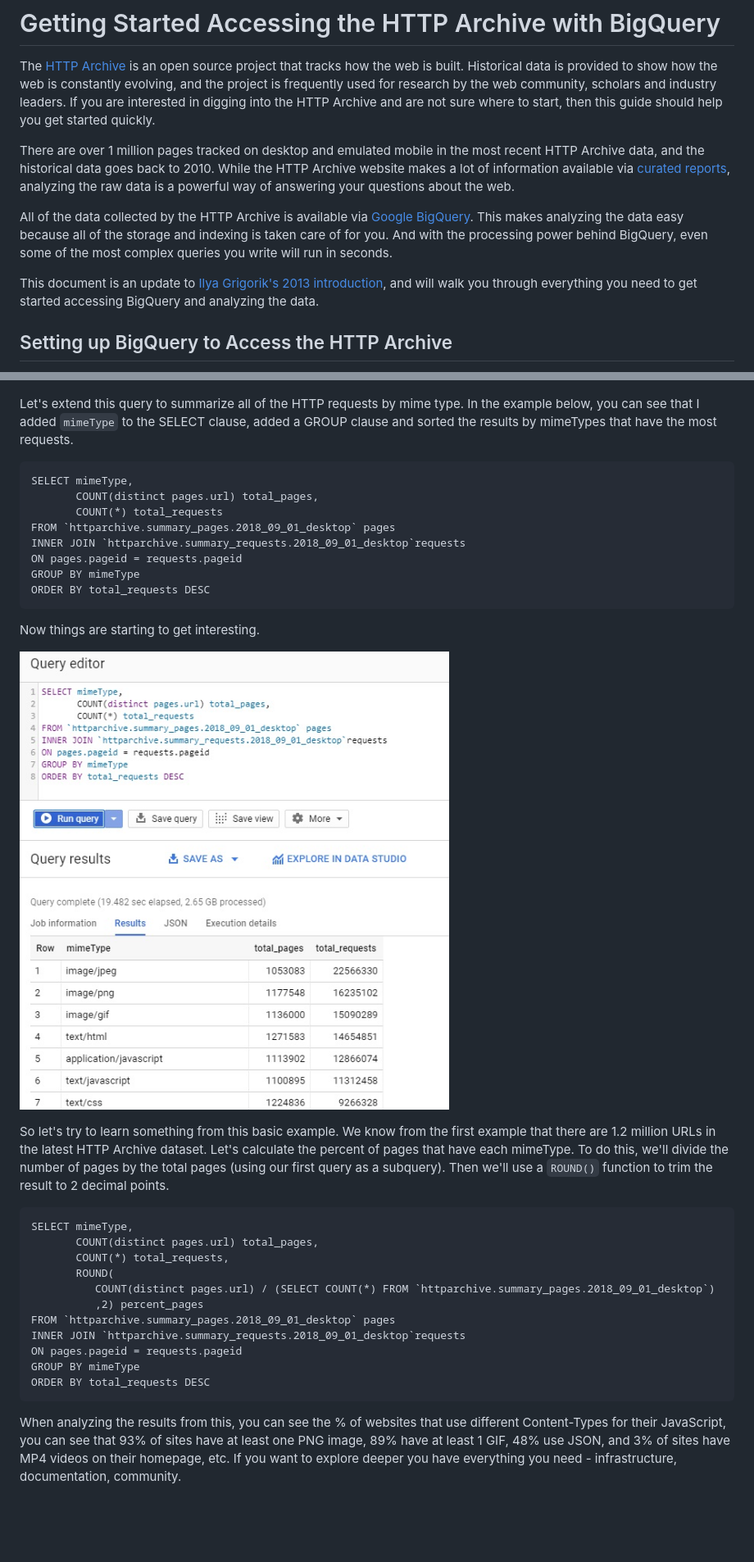
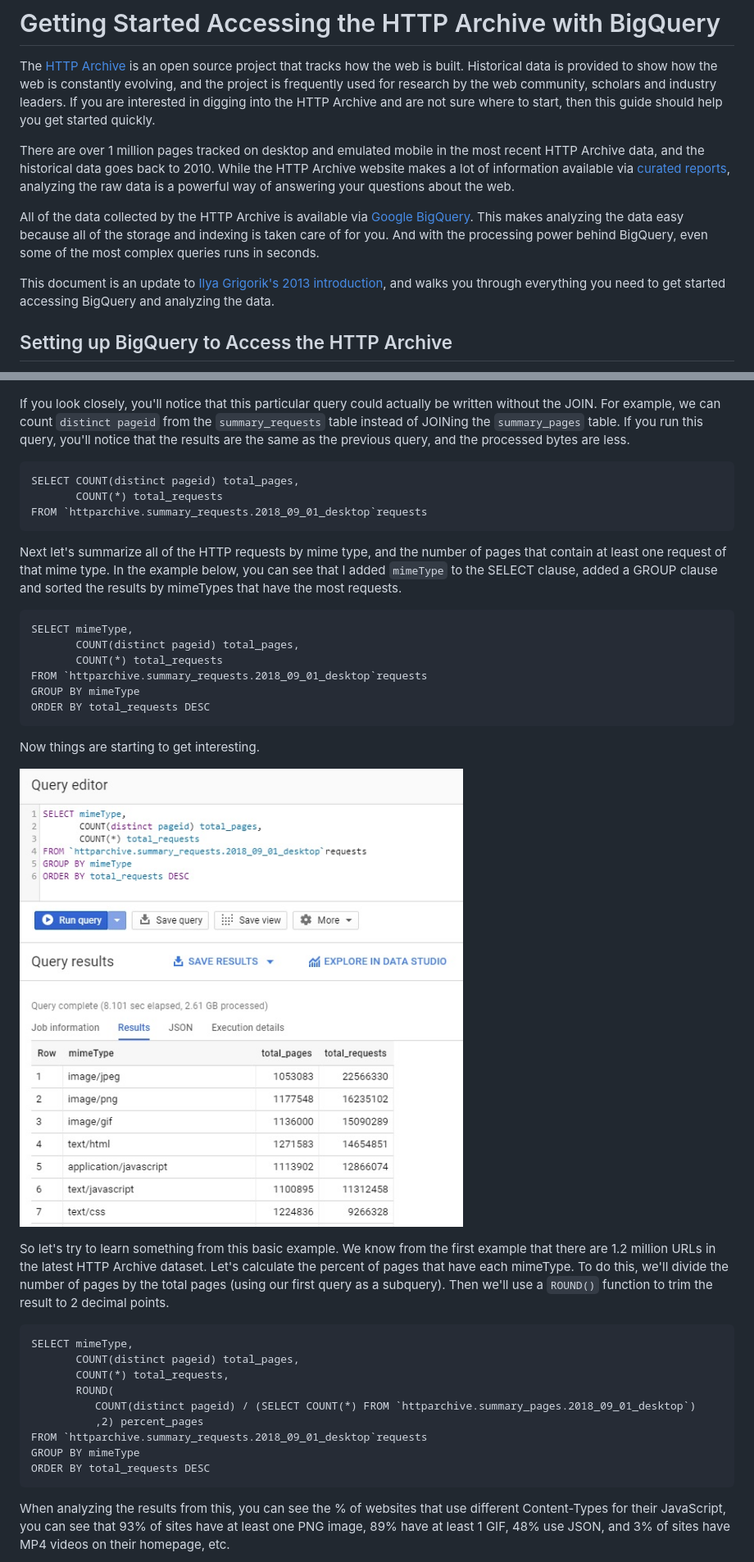
Before and after one commit to HTTPArchive/httparchive.org, a Markdown page: docs/gettingstarted_bigquery.md, 2 parts joined by grey strips. Shown: that part at 82% size. GitHub-like rendering; pictures changed too: docs/images/mimeType_summary_example.jpg (deleted), docs/images/mimeType_summary_example_query.jpg (added); blank space fills up the shorter version.

````diff
--- a/docs/gettingstarted_bigquery.md
+++ b/docs/gettingstarted_bigquery.md
@@ -4,9 +4,9 @@ The [HTTP Archive ](https://httparchive.org)is an open source project that track
 
 There are over 1 million pages tracked on desktop and emulated mobile in the most recent HTTP Archive data, and the historical data goes back to 2010. While the HTTP Archive website makes a lot of information available via [curated reports](https://httparchive.org/reports), analyzing the raw data is a powerful way of answering your questions about the web.
 
-All of the data collected by the HTTP Archive is available via [Google BigQuery](https://cloud.google.com/bigquery/). This makes analyzing the data easy because all of the storage and indexing is taken care of for you. And with the processing power behind BigQuery, even some of the most complex queries you write will run in seconds.
+All of the data collected by the HTTP Archive is available via [Google BigQuery](https://cloud.google.com/bigquery/). This makes analyzing the data easy because all of the storage and indexing is taken care of for you. And with the processing power behind BigQuery, even some of the most complex queries runs in seconds.
 
-This document is an update to [Ilya Grigorik's 2013 introduction](https://www.igvita.com/2013/06/20/http-archive-bigquery-web-performance-answers/), and will walk you through everything you need to get started accessing BigQuery and analyzing the data.
+This document is an update to [Ilya Grigorik's 2013 introduction](https://www.igvita.com/2013/06/20/http-archive-bigquery-web-performance-answers/), and walks you through everything you need to get started accessing BigQuery and analyzing the data.
 
 
 ## Setting up BigQuery to Access the HTTP Archive
@@ -132,38 +132,41 @@ When we look at the results of this, you can see how much data was processed dur
 
 ![Simple JOIN Example](images/simple_join_example.jpg)
 
-Let's extend this query to summarize  all of the HTTP requests by mime type.  In the example  below, you can see that I added `mimeType` to the SELECT clause, added a GROUP clause and sorted the results by mimeTypes that have the most requests.
+If you look closely, you'll notice that this particular query could actually be written without the JOIN. For example, we can count `distinct pageid` from the `summary_requests` table instead of JOINing the `summary_pages` table. If you run this query, you'll notice that the results are the same as the previous query, and the processed bytes are less.
+```
+SELECT COUNT(distinct pageid) total_pages,
+       COUNT(*) total_requests
+FROM `httparchive.summary_requests.2018_09_01_desktop`requests
+```
+
+Next let's summarize  all of the HTTP requests by mime type, and the number of pages that contain at least one request of that mime type.  In the example  below, you can see that I added `mimeType` to the SELECT clause, added a GROUP clause and sorted the results by mimeTypes that have the most requests.
 
 ```
 SELECT mimeType,
-       COUNT(distinct pages.url) total_pages,
+       COUNT(distinct pageid) total_pages,
        COUNT(*) total_requests
-FROM `httparchive.summary_pages.2018_09_01_desktop` pages
-INNER JOIN `httparchive.summary_requests.2018_09_01_desktop`requests
-ON pages.pageid = requests.pageid
+FROM `httparchive.summary_requests.2018_09_01_desktop`requests
 GROUP BY mimeType
 ORDER BY total_requests DESC
 ```
 
 Now things are starting to get interesting.
 
-![Simple JOIN Example](images/mimeType_summary_example.jpg)
+![Simple JOIN Example](images/mimeType_summary_example_query.jpg)
 
 So let's try to learn something from this basic example.   We know from the first example that there are 1.2 million URLs in the latest HTTP Archive dataset. Let's calculate the percent of pages that have each mimeType. To do this, we'll divide the number of pages by the total pages (using our first query as a subquery). Then we'll use a `ROUND()` function to trim the result to 2 decimal points.
 
 ```
 SELECT mimeType,
-       COUNT(distinct pages.url) total_pages,
+       COUNT(distinct pageid) total_pages,
        COUNT(*) total_requests,
        ROUND(
-          COUNT(distinct pages.url) / (SELECT COUNT(*) FROM `httparchive.summary_pages.2018_09_01_desktop`)
+          COUNT(distinct pageid) / (SELECT COUNT(*) FROM `httparchive.summary_pages.2018_09_01_desktop`)
           ,2) percent_pages
-FROM `httparchive.summary_pages.2018_09_01_desktop` pages
-INNER JOIN `httparchive.summary_requests.2018_09_01_desktop`requests
-ON pages.pageid = requests.pageid
+FROM `httparchive.summary_requests.2018_09_01_desktop`requests
 GROUP BY mimeType
 ORDER BY total_requests DESC
 ```
 
-When analyzing the results from this, you can see the % of websites that use different Content-Types for their JavaScript, you can see that 93% of sites have at least one PNG image, 89% have at least 1 GIF, 48% use JSON, and 3% of sites have MP4 videos on their homepage, etc.  If you want to explore deeper you have everything you need - infrastructure, documentation, community.
+When analyzing the results from this, you can see the % of websites that use different Content-Types for their JavaScript, you can see that 93% of sites have at least one PNG image, 89% have at least 1 GIF, 48% use JSON, and 3% of sites have MP4 videos on their homepage, etc.
 
````
Also changed, not shown: other parts of docs/gettingstarted_bigquery.md (+10 -9 lines), docs/guided_tour.md (+2 -2 lines), docs/guided_tour_summary_pages_requests.md (+2 -1 lines), docs/images/mimeType_summary_example2.jpg (deleted), docs/images/mimeType_summary_example_query2.jpg (added), 2 other files.
